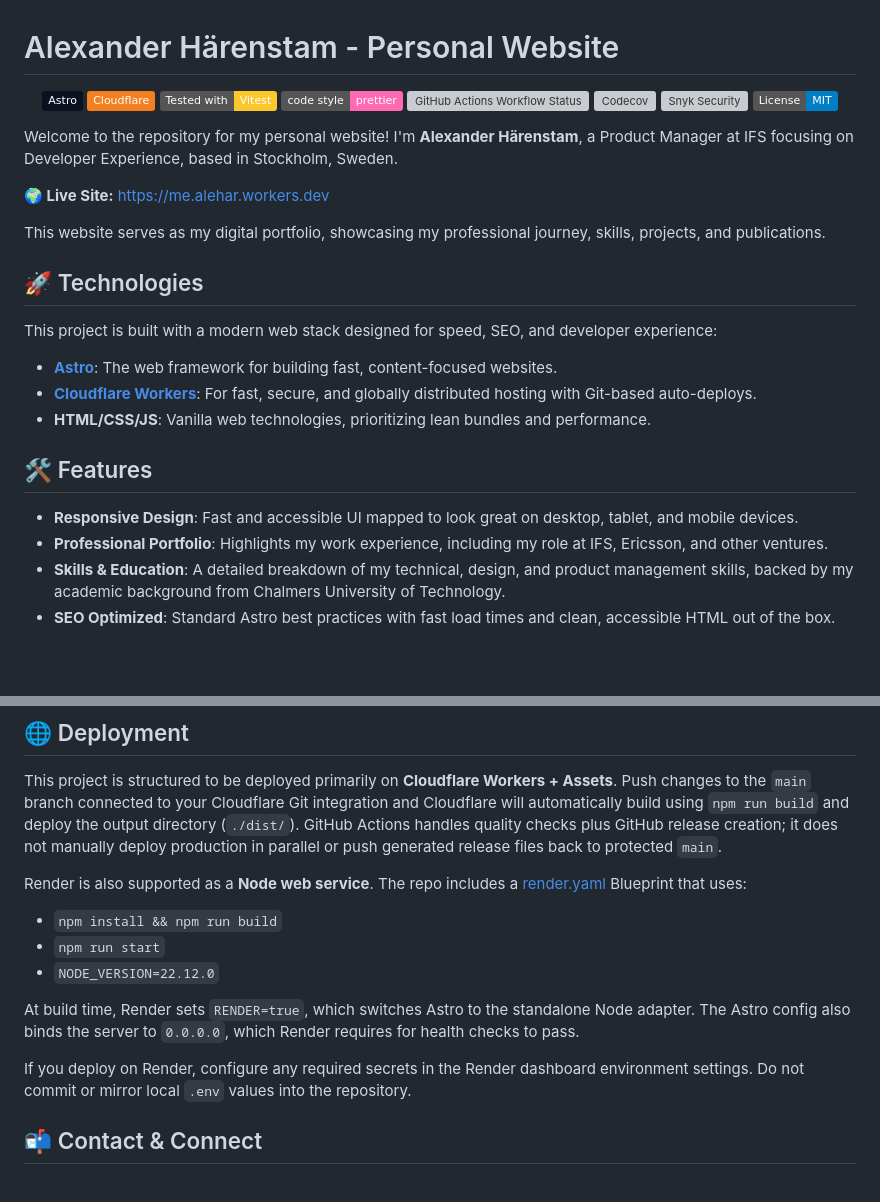
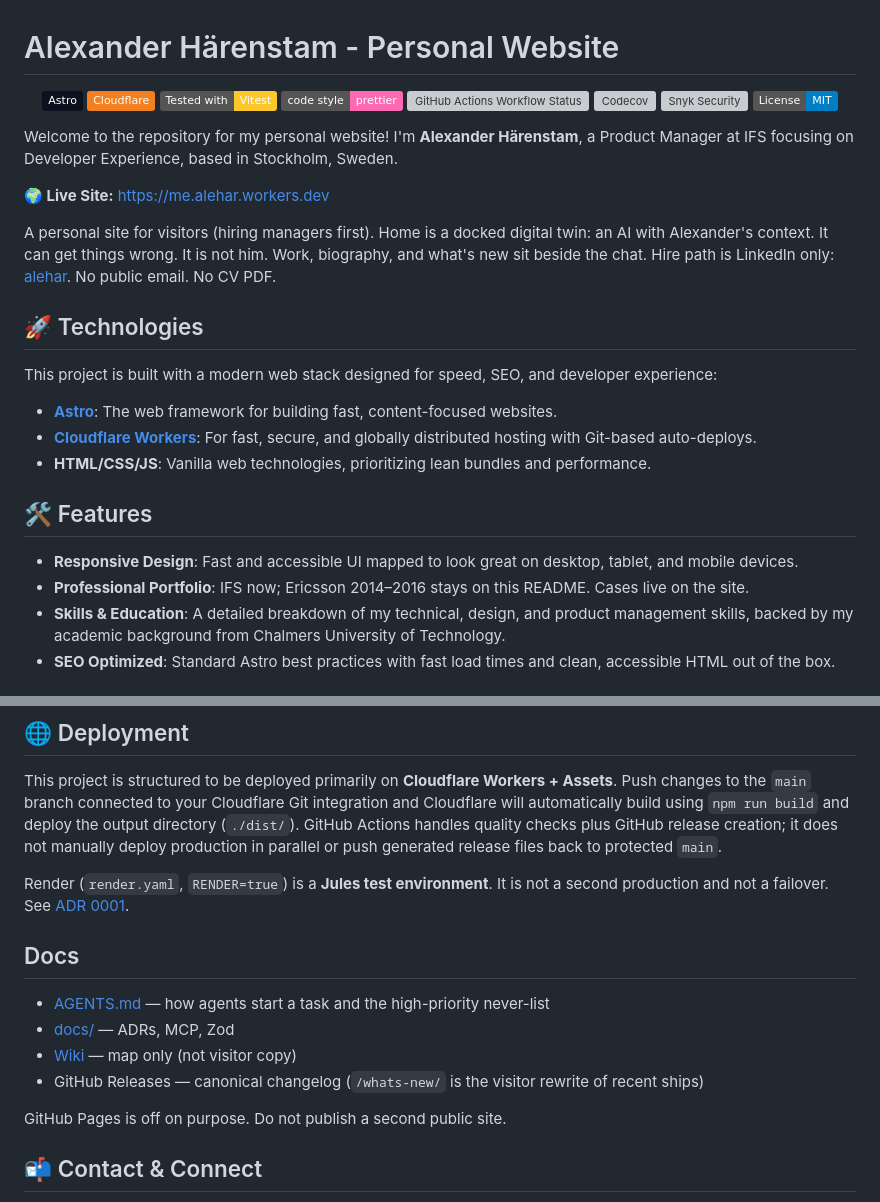
Before and after one commit to alehar9320/astro-cloudflare-personal-website, a Markdown page: README.md, 2 parts joined by grey strips. Drawn GitHub-style; badges without logos; blank space fills up the shorter version; grey boxes are pictures that could not be loaded.

Commit message:
docs: README matches the live chat-first site

```diff
--- a/README.md
+++ b/README.md
@@ -17,7 +17,7 @@ Welcome to the repository for my personal website! I'm **Alexander Härenstam**,
 
 **🌍 Live Site:** [https://me.alehar.workers.dev](https://me.alehar.workers.dev)
 
-This website serves as my digital portfolio, showcasing my professional journey, skills, projects, and publications.
+A personal site for visitors (hiring managers first). Home is a docked digital twin: an AI with Alexander's context. It can get things wrong. It is not him. Work, biography, and what's new sit beside the chat. Hire path is LinkedIn only: [alehar](https://www.linkedin.com/in/alehar/). No public email. No CV PDF.
 
 ## 🚀 Technologies
 
@@ -30,7 +30,7 @@ This project is built with a modern web stack designed for speed, SEO, and devel
 ## 🛠 Features
 
 - **Responsive Design**: Fast and accessible UI mapped to look great on desktop, tablet, and mobile devices.
-- **Professional Portfolio**: Highlights my work experience, including my role at IFS, Ericsson, and other ventures.
+- **Professional Portfolio**: IFS now; Ericsson 2014–2016 stays on this README. Cases live on the site.
 - **Skills & Education**: A detailed breakdown of my technical, design, and product management skills, backed by my academic background from Chalmers University of Technology.
 - **SEO Optimized**: Standard Astro best practices with fast load times and clean, accessible HTML out of the box.
 
@@ -89,15 +89,16 @@ Navigate to `http://localhost:4321` in your browser to view the site as you make
 
 This project is structured to be deployed primarily on **Cloudflare Workers + Assets**. Push changes to the `main` branch connected to your Cloudflare Git integration and Cloudflare will automatically build using `npm run build` and deploy the output directory (`./dist/`). GitHub Actions handles quality checks plus GitHub release creation; it does not manually deploy production in parallel or push generated release files back to protected `main`.
 
-Render is also supported as a **Node web service**. The repo includes a [render.yaml](./render.yaml) Blueprint that uses:
+Render (`render.yaml`, `RENDER=true`) is a **Jules test environment**. It is not a second production and not a failover. See [ADR 0001](docs/adr/0001-cloudflare-production-render-jules.md).
 
-- `npm install && npm run build`
-- `npm run start`
-- `NODE_VERSION=22.12.0`
+## Docs
 
-At build time, Render sets `RENDER=true`, which switches Astro to the standalone Node adapter. The Astro config also binds the server to `0.0.0.0`, which Render requires for health checks to pass.
+- [AGENTS.md](AGENTS.md) — how agents start a task and the high-priority never-list
+- [docs/](docs/) — ADRs, MCP, Zod
+- [Wiki](https://github.com/alehar9320/astro-cloudflare-personal-website/wiki) — map only (not visitor copy)
+- GitHub Releases — canonical changelog (`/whats-new/` is the visitor rewrite of recent ships)
 
-If you deploy on Render, configure any required secrets in the Render dashboard environment settings. Do not commit or mirror local `.env` values into the repository.
+GitHub Pages is off on purpose. Do not publish a second public site.
 
 ## 📬 Contact & Connect
 
```
Also changed, not shown: other parts of README.md (+1 -1 lines).
